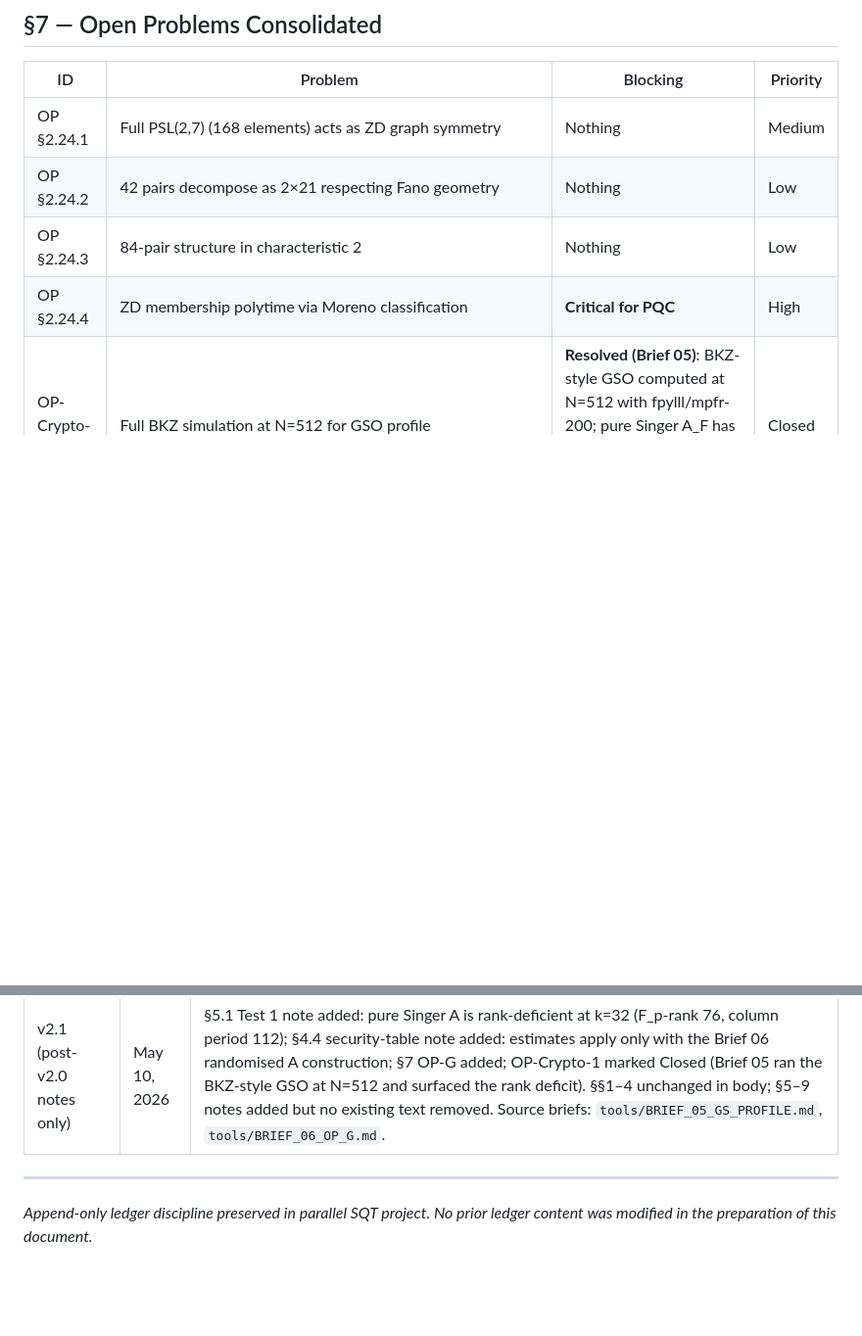
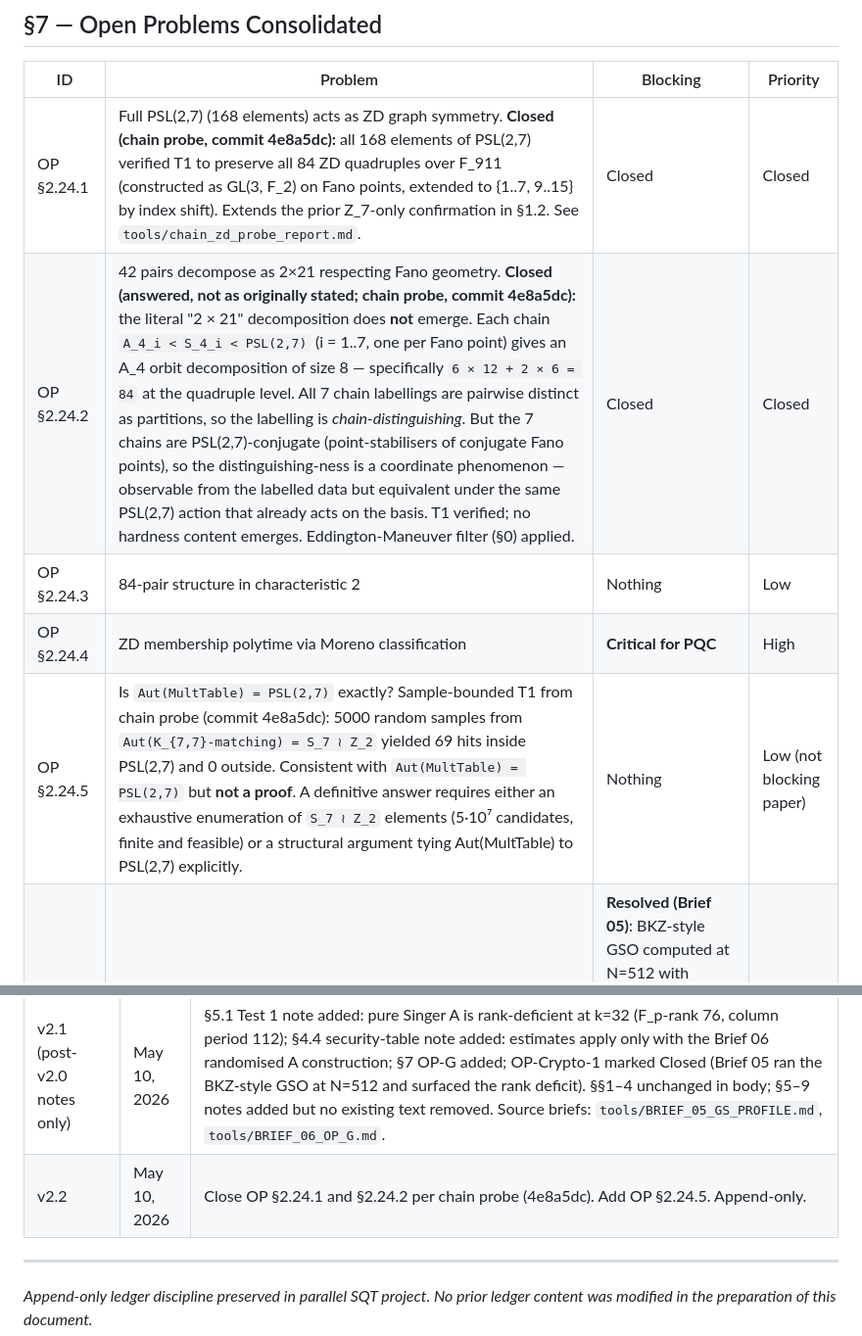
Before and after one commit to gifgaf0/gifgaf0.github.io, a Markdown page: tools/SLWE_Prime_Master_v2.md, 2 parts joined by grey strips. Shown at 98% size. Rendered like a GitHub page; blank space fills up the shorter version.

Commit message:
Master doc v2.2: close OP §2.24.1 and §2.24.2 per chain probe; add OP §2.24.5

```diff
--- a/tools/SLWE_Prime_Master_v2.md
+++ b/tools/SLWE_Prime_Master_v2.md
@@ -445,10 +445,11 @@ Random non-ZD elements: rank = 16 in 200/200 cases — safe.
 
 | ID | Problem | Blocking | Priority |
 |----|---------|----------|----------|
-| OP §2.24.1 | Full PSL(2,7) (168 elements) acts as ZD graph symmetry | Nothing | Medium |
-| OP §2.24.2 | 42 pairs decompose as 2×21 respecting Fano geometry | Nothing | Low |
+| OP §2.24.1 | Full PSL(2,7) (168 elements) acts as ZD graph symmetry. **Closed (chain probe, commit 4e8a5dc):** all 168 elements of PSL(2,7) verified T1 to preserve all 84 ZD quadruples over F_911 (constructed as GL(3, F_2) on Fano points, extended to {1..7, 9..15} by index shift). Extends the prior Z_7-only confirmation in §1.2. See `tools/chain_zd_probe_report.md`. | Closed | Closed |
+| OP §2.24.2 | 42 pairs decompose as 2×21 respecting Fano geometry. **Closed (answered, not as originally stated; chain probe, commit 4e8a5dc):** the literal "2 × 21" decomposition does **not** emerge. Each chain `A_4_i < S_4_i < PSL(2,7)` (i = 1..7, one per Fano point) gives an A_4 orbit decomposition of size 8 — specifically `6 × 12 + 2 × 6 = 84` at the quadruple level. All 7 chain labellings are pairwise distinct as partitions, so the labelling is *chain-distinguishing*. But the 7 chains are PSL(2,7)-conjugate (point-stabilisers of conjugate Fano points), so the distinguishing-ness is a coordinate phenomenon — observable from the labelled data but equivalent under the same PSL(2,7) action that already acts on the basis. T1 verified; no hardness content emerges. Eddington-Maneuver filter (§0) applied. | Closed | Closed |
 | OP §2.24.3 | 84-pair structure in characteristic 2 | Nothing | Low |
 | OP §2.24.4 | ZD membership polytime via Moreno classification | **Critical for PQC** | High |
+| OP §2.24.5 | Is `Aut(MultTable) = PSL(2,7)` exactly? Sample-bounded T1 from chain probe (commit 4e8a5dc): 5000 random samples from `Aut(K_{7,7}-matching) = S_7 ≀ Z_2` yielded 69 hits inside PSL(2,7) and 0 outside. Consistent with `Aut(MultTable) = PSL(2,7)` but **not a proof**. A definitive answer requires either an exhaustive enumeration of `S_7 ≀ Z_2` elements (5·10⁷ candidates, finite and feasible) or a structural argument tying Aut(MultTable) to PSL(2,7) explicitly. | Nothing | Low (not blocking paper) |
 | OP-Crypto-1 | Full BKZ simulation at N=512 for GSO profile | **Resolved (Brief 05)**: BKZ-style GSO computed at N=512 with fpylll/mpfr-200; pure Singer A_F has F_p-rank 76 and column period 112 (rank deficit detected); fix in OP-G | Closed |
 | OP-Crypto-2 | Formal hardness reduction for Module-SLWE | Requires OP-Crypto-1 | High |
 | OP-Prime | Phase B mod-455 residue distribution test | φ(455)=288 correction done | Medium |
@@ -495,6 +496,7 @@ is the central unanswered question.
 | v1.0 | May 8, 2026 | Initial consolidation from May 8 session |
 | v2.0 | May 10, 2026 | Full update: corrected SQT-SLWE scheme (conjugate-norm inner product), five geometric tests, calibrated BKZ security table, annihilator attack at module scale, GSO profile analysis, invariant sublattice resolution, consolidated open problems |
 | v2.1 (post-v2.0 notes only) | May 10, 2026 | §5.1 Test 1 note added: pure Singer A is rank-deficient at k=32 (F_p-rank 76, column period 112); §4.4 security-table note added: estimates apply only with the Brief 06 randomised A construction; §7 OP-G added; OP-Crypto-1 marked Closed (Brief 05 ran the BKZ-style GSO at N=512 and surfaced the rank deficit). §§1–4 unchanged in body; §5–9 notes added but no existing text removed. Source briefs: `tools/BRIEF_05_GS_PROFILE.md`, `tools/BRIEF_06_OP_G.md`. |
+| v2.2 | May 10, 2026 | Close OP §2.24.1 and §2.24.2 per chain probe (4e8a5dc). Add OP §2.24.5. Append-only. |
 
 ---
 
```
